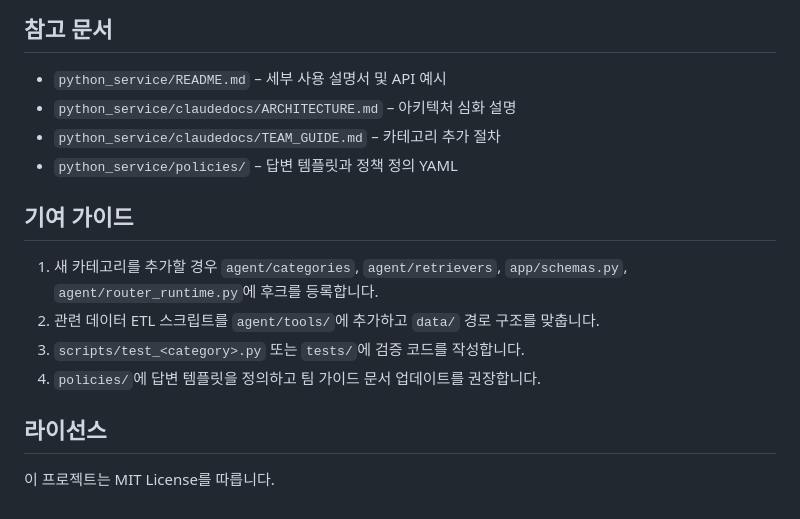
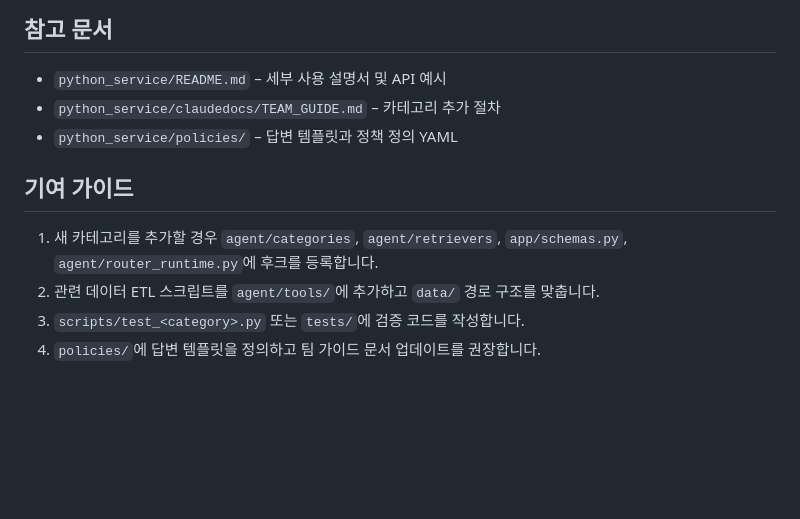
Before and after one commit to Chinchillas-kernel/chinchilla, a Markdown page: README.md, the part around the change. Drawn GitHub-style; blank space fills up the shorter version.

Commit message:
docs : readme 수정

```diff
--- a/README.md
+++ b/README.md
@@ -112,7 +112,6 @@ python -m pytest tests
 
 ## 참고 문서
 - `python_service/README.md` – 세부 사용 설명서 및 API 예시
-- `python_service/claudedocs/ARCHITECTURE.md` – 아키텍처 심화 설명
 - `python_service/claudedocs/TEAM_GUIDE.md` – 카테고리 추가 절차
 - `python_service/policies/` – 답변 템플릿과 정책 정의 YAML
 
@@ -121,7 +120,3 @@ python -m pytest tests
 2. 관련 데이터 ETL 스크립트를 `agent/tools/`에 추가하고 `data/` 경로 구조를 맞춥니다.
 3. `scripts/test_<category>.py` 또는 `tests/`에 검증 코드를 작성합니다.
 4. `policies/`에 답변 템플릿을 정의하고 팀 가이드 문서 업데이트를 권장합니다.
-
-## 라이선스
-
-이 프로젝트는 MIT License를 따릅니다.
```
